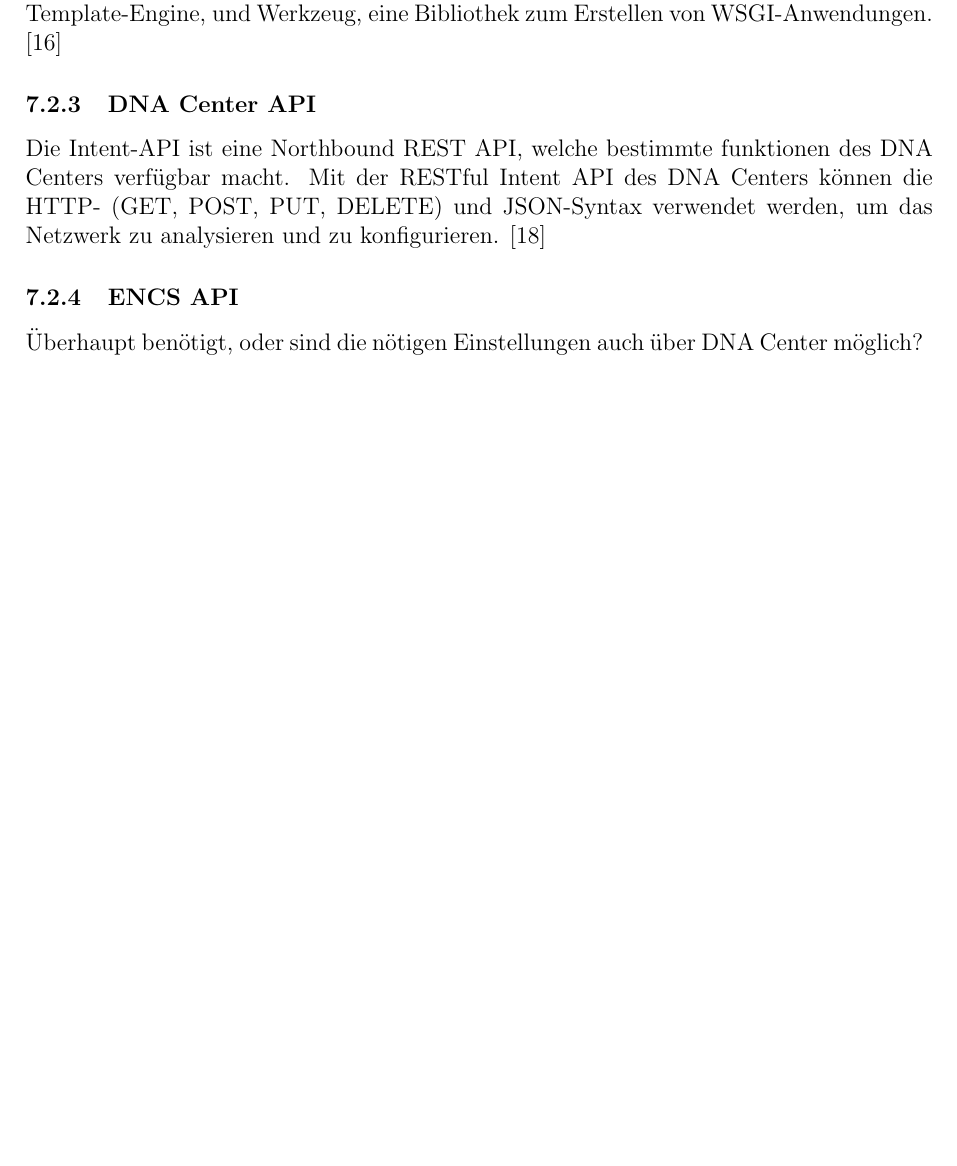
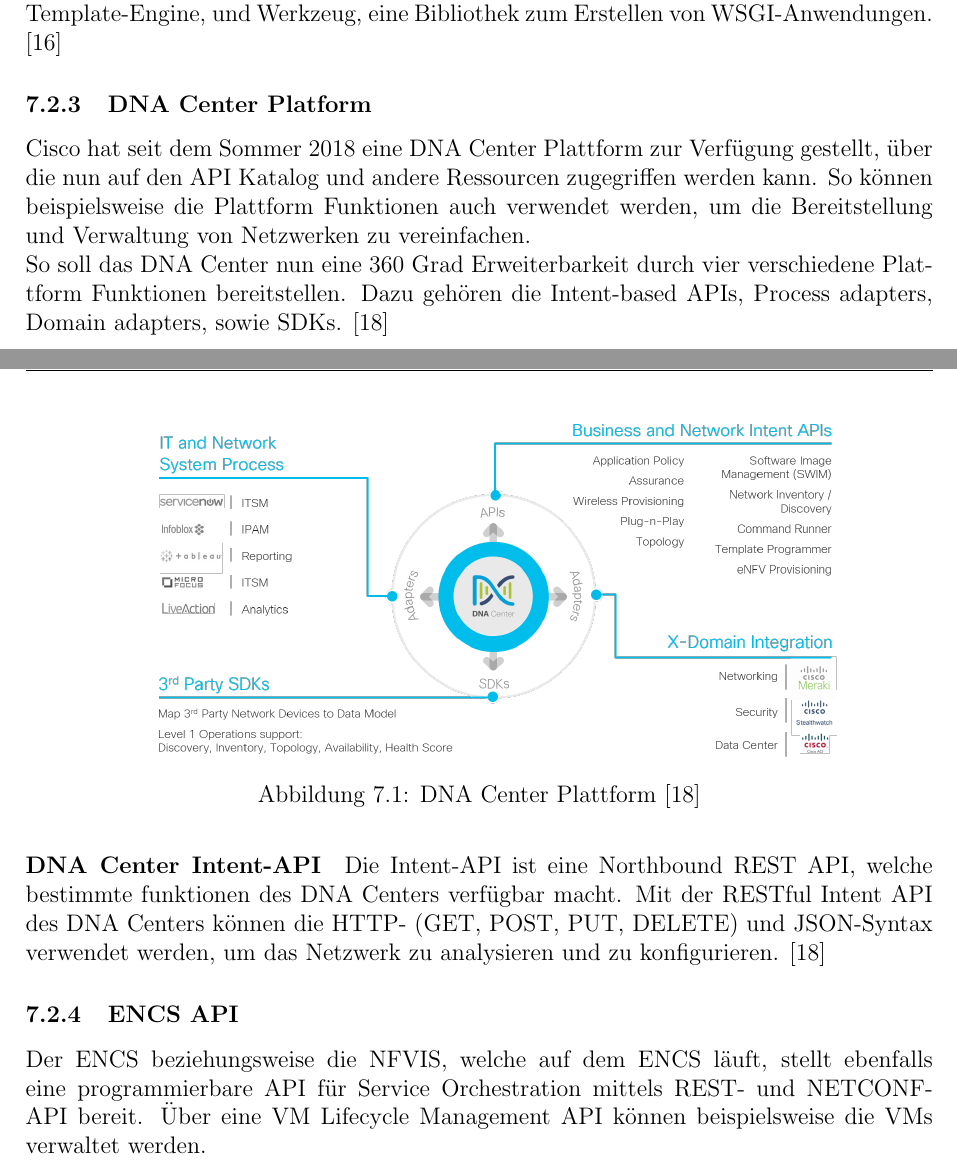
Before and after one commit to night28/HSR_BA, a LaTeX document (Documentation/main.tex, which reads Documentation/sections/abstrahierung.tex): part of page 54 of 98 before the commit and two parts of pages 54 and 55 of 99 after it, the two joined at a grey line, cut so that both start at the same text, the shorter picture padded with empty space. Compiled offline with pdfLaTeX.

Commit message:
abstrahierung technologien

```diff
--- a/Documentation/sections/abstrahierung.tex
+++ b/Documentation/sections/abstrahierung.tex
@@ -14,9 +14,23 @@
 \subsubsection{Flask}
 Flask ist ein in Python geschriebenes Webframework. Der Fokus von Flask liegt auf Erweiterbarkeit und guter Dokumentation. Die einzigen Abhängigkeiten sind Jinja2, eine Template-Engine, und Werkzeug, eine Bibliothek zum Erstellen von WSGI-Anwendungen. \cite{flask}
 
-\subsubsection{DNA Center API}
+\subsubsection{DNA Center Platform}
+Cisco hat seit dem Sommer 2018 eine DNA Center Plattform zur Verfügung gestellt, über die nun auf den API Katalog und andere Ressourcen zugegriffen werden kann. So können beispielsweise die Plattform Funktionen auch verwendet werden, um die Bereitstellung und Verwaltung von Netzwerken zu vereinfachen.
 
-Die Intent-API ist eine Northbound REST API, welche bestimmte funktionen des DNA Centers verfügbar macht. Mit der RESTful Intent API des DNA Centers können die HTTP- (GET, POST, PUT, DELETE) und JSON-Syntax verwendet werden, um das Netzwerk zu analysieren und zu konfigurieren. \cite{dnac-api}
+
+So soll das DNA Center nun eine 360 Grad Erweiterbarkeit durch vier verschiedene Plattform Funktionen bereitstellen. Dazu gehören die Intent-based APIs, Process adapters, Domain adapters, sowie SDKs. \cite{dnac-platform}
+
+\begin{figure}[H]
+	\centering
+	\includegraphics[width=0.8\linewidth]{img/Abstrahierung/dnac-platform}
+	\caption{DNA Center Plattform \cite{dnac-platform}}
+	\label{fig:DNA Center Plattform}
+\end{figure}
+
+
+\paragraph{DNA Center Intent-API}
+
+Die Intent-API ist eine Northbound REST API, welche bestimmte funktionen des DNA Centers verfügbar macht. Mit der RESTful Intent API des DNA Centers können die HTTP- (GET, POST, PUT, DELETE) und JSON-Syntax verwendet werden, um das Netzwerk zu analysieren und zu konfigurieren. \cite{dnac-platform}
 
 \subsubsection{ENCS API}
-Überhaupt benötigt, oder sind die nötigen Einstellungen auch über DNA Center möglich?
+Der ENCS beziehungsweise die NFVIS, welche auf dem ENCS läuft, stellt ebenfalls eine programmierbare API für Service Orchestration mittels REST- und NETCONF-API bereit. Über eine VM Lifecycle Management API können beispielsweise die VMs verwaltet werden.
```
Also changed, not shown: Documentation/sections/absicherung.tex (+2 -2 lines), Documentation/sections/glossar.tex (+1 -0 lines), Documentation/sections/verzeichnisse.tex (+1 -1 lines), Documentation/img/Abstrahierung/dnac-platform.png (added).
